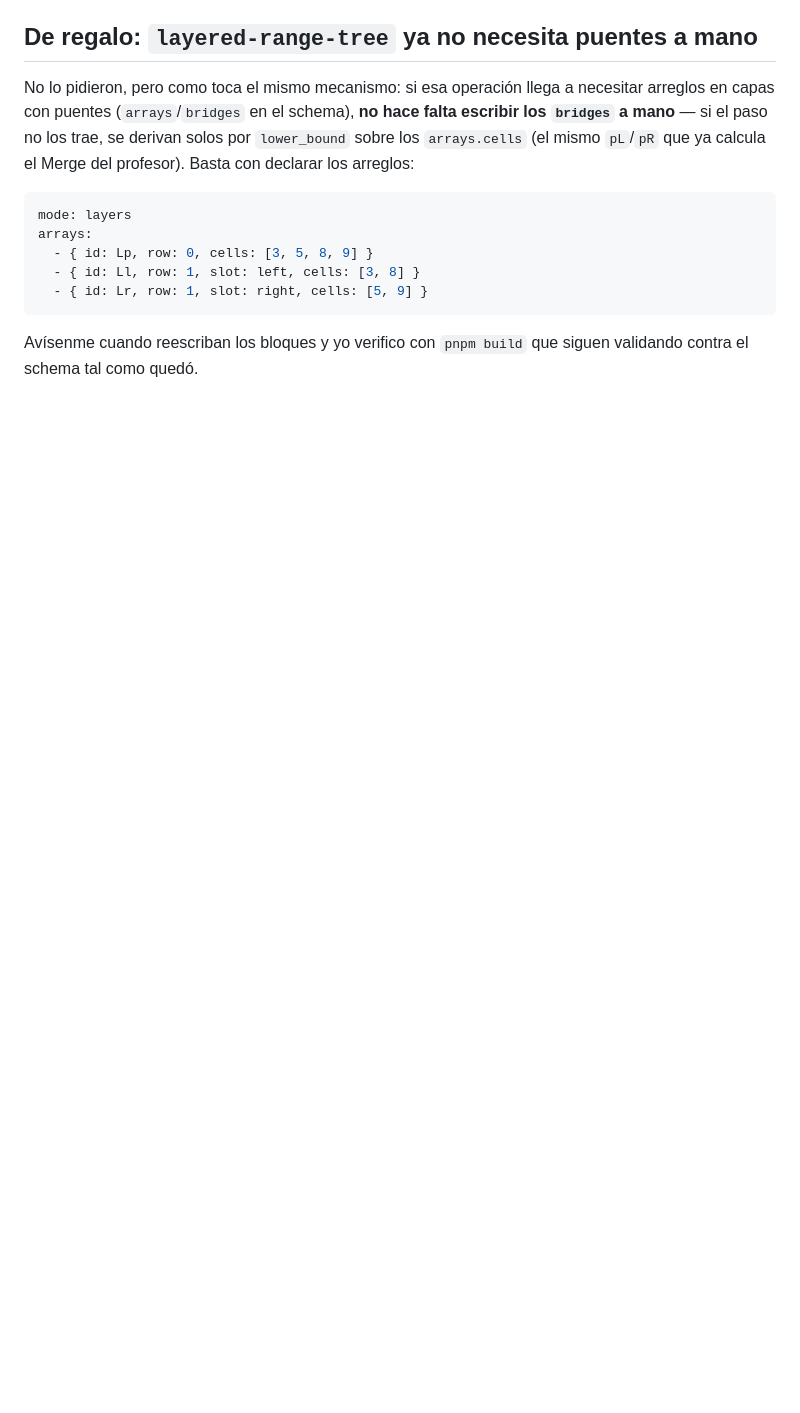
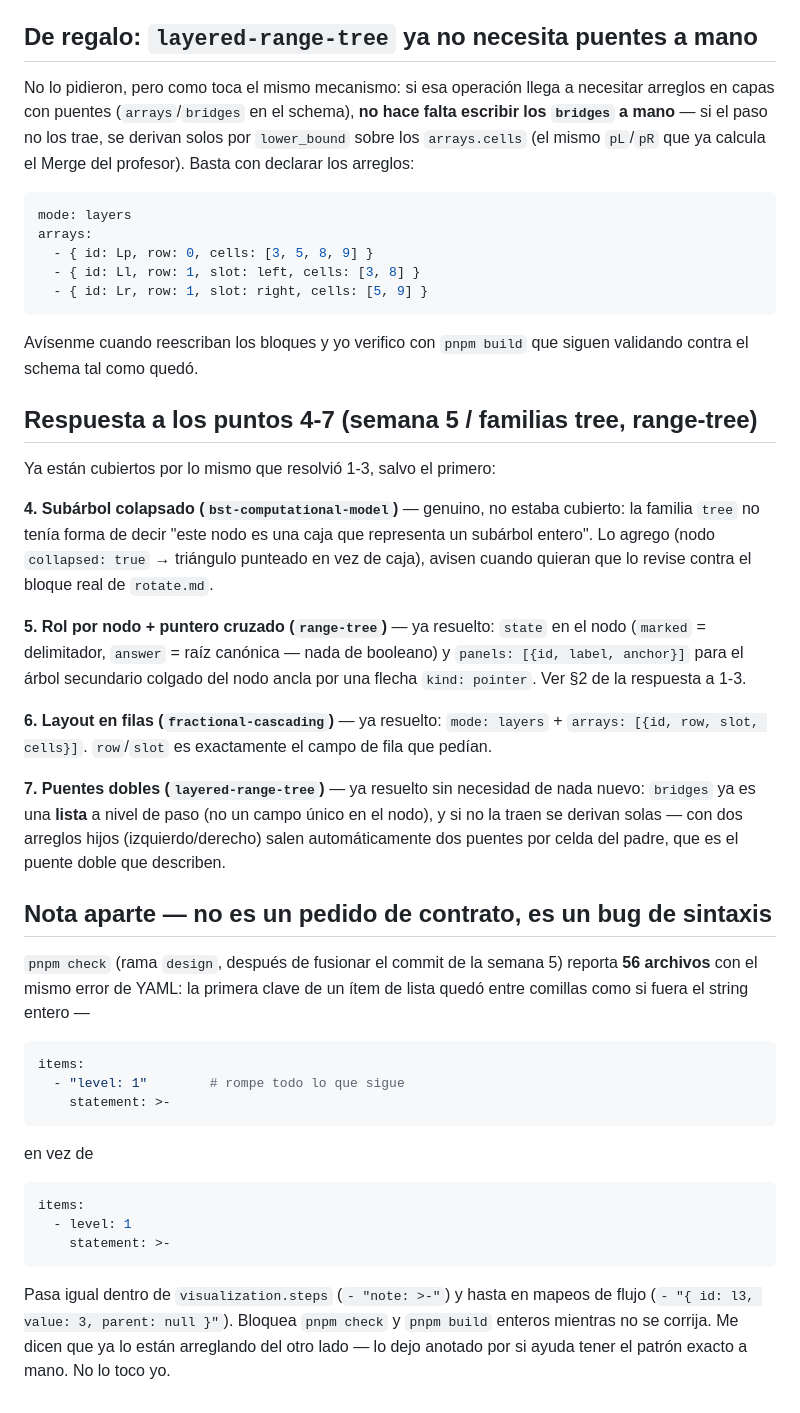
Before and after one commit to joaquinsalinas06/EDA-Platform, a Markdown page: HANDOFF-DESIGN-REPLY.md, the part around the change. Drawn GitHub-style; blank space fills up the shorter version.

Commit message:
Responder pedidos 4-7 de contrato + anotar bug de YAML en frontmatter
5, 6 y 7 ya estaban cubiertos por lo que resolvió 1-3 (state por nodo,
panels/anchor, mode:layers + arrays/row/slot, bridges como lista con
derivación automática). El 4 (subárbol colapsado para bst-computational-model)
es genuino y queda pendiente de implementar.

Se anota además, sin tocarlo, un bug de sintaxis YAML que afecta 56
archivos de contenido (primera clave de un ítem de lista citada como string
completo, ej. `- "note: >-"`), que el agente de contenido ya está
corrigiendo del otro lado.

Co-Authored-By: Claude Sonnet 5 <noreply@anthropic.com>

````diff
--- a/HANDOFF-DESIGN-REPLY.md
+++ b/HANDOFF-DESIGN-REPLY.md
@@ -124,3 +124,53 @@ arrays:
 
 Avísenme cuando reescriban los bloques y yo verifico con `pnpm build` que
 siguen validando contra el schema tal como quedó.
+
+## Respuesta a los puntos 4-7 (semana 5 / familias tree, range-tree)
+
+Ya están cubiertos por lo mismo que resolvió 1-3, salvo el primero:
+
+**4. Subárbol colapsado (`bst-computational-model`)** — genuino, no estaba
+cubierto: la familia `tree` no tenía forma de decir "este nodo es una caja
+que representa un subárbol entero". Lo agrego (nodo `collapsed: true` →
+triángulo punteado en vez de caja), avisen cuando quieran que lo revise
+contra el bloque real de `rotate.md`.
+
+**5. Rol por nodo + puntero cruzado (`range-tree`)** — ya resuelto: `state`
+en el nodo (`marked` = delimitador, `answer` = raíz canónica — nada de
+booleano) y `panels: [{id, label, anchor}]` para el árbol secundario
+colgado del nodo ancla por una flecha `kind: pointer`. Ver §2 de la
+respuesta a 1-3.
+
+**6. Layout en filas (`fractional-cascading`)** — ya resuelto:
+`mode: layers` + `arrays: [{id, row, slot, cells}]`. `row`/`slot` es
+exactamente el campo de fila que pedían.
+
+**7. Puentes dobles (`layered-range-tree`)** — ya resuelto sin necesidad de
+nada nuevo: `bridges` ya es una **lista** a nivel de paso (no un campo único
+en el nodo), y si no la traen se derivan solas — con dos arreglos hijos
+(izquierdo/derecho) salen automáticamente dos puentes por celda del padre,
+que es el puente doble que describen.
+
+## Nota aparte — no es un pedido de contrato, es un bug de sintaxis
+
+`pnpm check` (rama `design`, después de fusionar el commit de la semana 5)
+reporta **56 archivos** con el mismo error de YAML: la primera clave de un
+ítem de lista quedó entre comillas como si fuera el string entero —
+
+```yaml
+items:
+  - "level: 1"        # rompe todo lo que sigue
+    statement: >-
+```
+en vez de
+```yaml
+items:
+  - level: 1
+    statement: >-
+```
+
+Pasa igual dentro de `visualization.steps` (`- "note: >-"`) y hasta en
+mapeos de flujo (`- "{ id: l3, value: 3, parent: null }"`). Bloquea
+`pnpm check` y `pnpm build` enteros mientras no se corrija. Me dicen que ya
+lo están arreglando del otro lado — lo dejo anotado por si ayuda tener el
+patrón exacto a mano. No lo toco yo.
````
